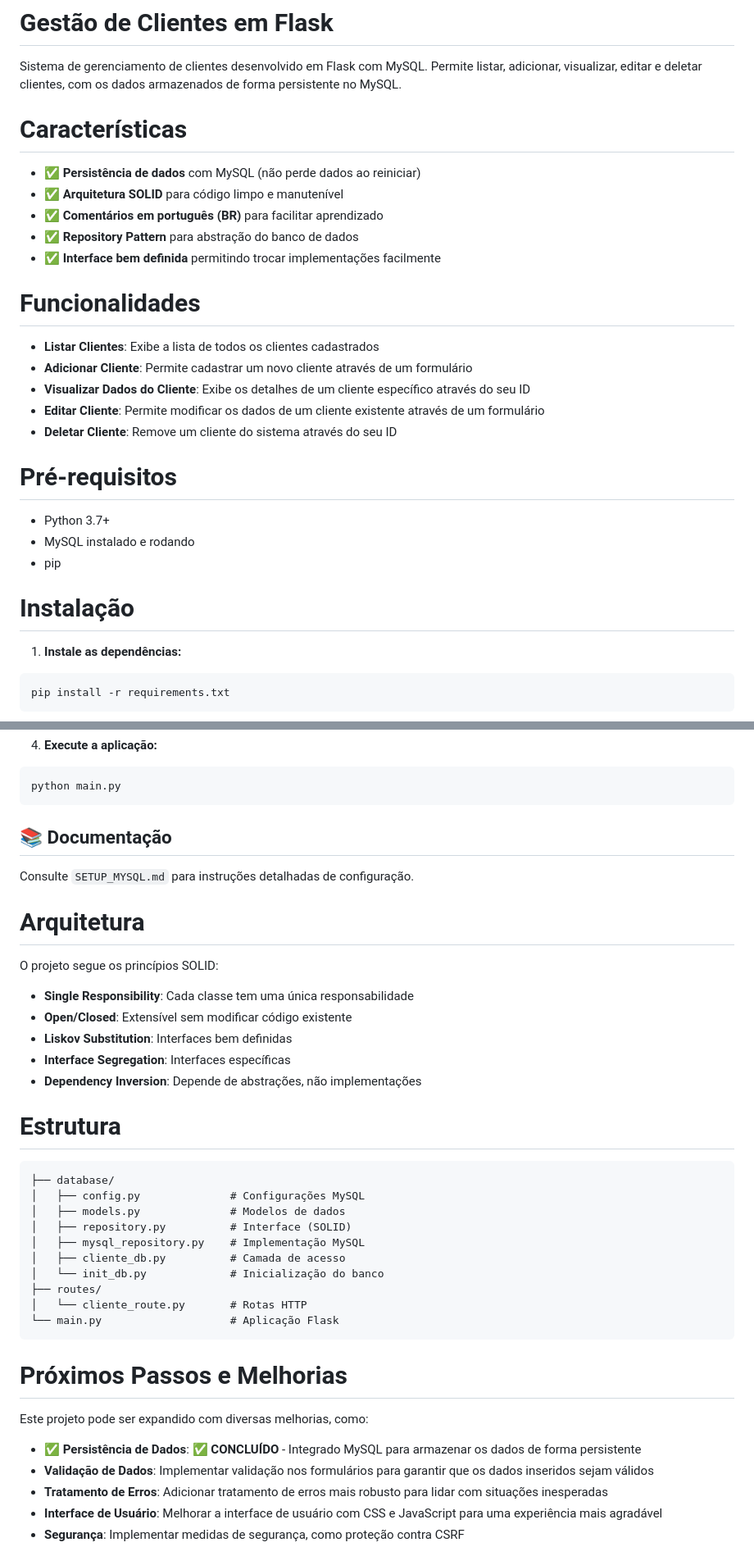
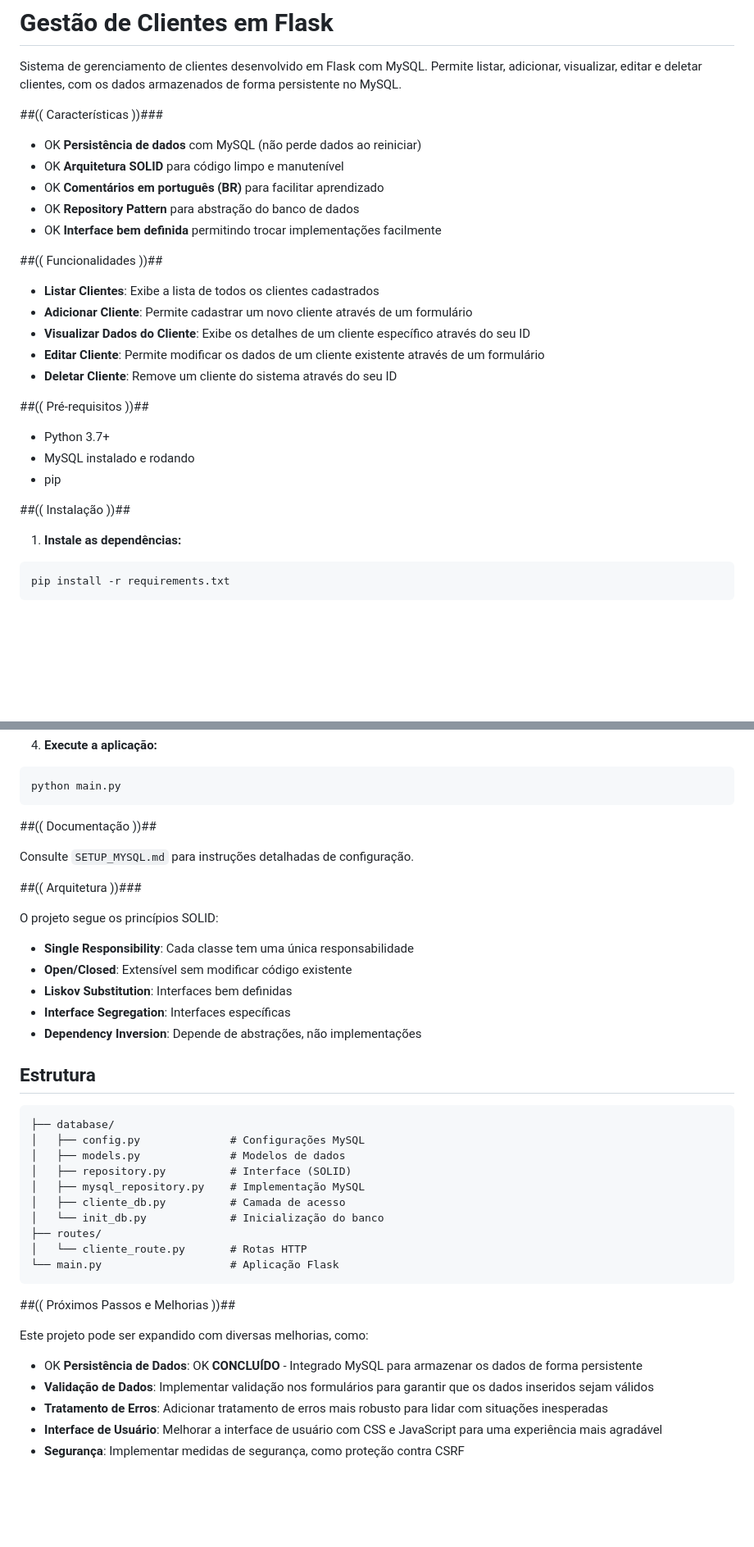
Before and after one commit to HugoDevSoft/GestaoCliente-em-FLASK, a Markdown page: README.md, 2 parts joined by grey strips. Shown at 82% size. Rendered like a GitHub page; blank space fills up the shorter version.

````diff
--- a/README.md
+++ b/README.md
@@ -2,15 +2,15 @@
 
 Sistema de gerenciamento de clientes desenvolvido em Flask com MySQL. Permite listar, adicionar, visualizar, editar e deletar clientes, com os dados armazenados de forma persistente no MySQL.
 
-# Características #
+##(( Características ))###
 
-- ✅ **Persistência de dados** com MySQL (não perde dados ao reiniciar)
-- ✅ **Arquitetura SOLID** para código limpo e manutenível
-- ✅ **Comentários em português (BR)** para facilitar aprendizado
-- ✅ **Repository Pattern** para abstração do banco de dados
-- ✅ **Interface bem definida** permitindo trocar implementações facilmente
+- OK **Persistência de dados** com MySQL (não perde dados ao reiniciar)
+- OK **Arquitetura SOLID** para código limpo e manutenível
+- OK **Comentários em português (BR)** para facilitar aprendizado
+- OK **Repository Pattern** para abstração do banco de dados
+- OK **Interface bem definida** permitindo trocar implementações facilmente
 
-# Funcionalidades #
+##(( Funcionalidades ))##
 
 - **Listar Clientes**: Exibe a lista de todos os clientes cadastrados
 - **Adicionar Cliente**: Permite cadastrar um novo cliente através de um formulário
@@ -18,13 +18,13 @@ Sistema de gerenciamento de clientes desenvolvido em Flask com MySQL. Permite li
 - **Editar Cliente**: Permite modificar os dados de um cliente existente através de um formulário
 - **Deletar Cliente**: Remove um cliente do sistema através do seu ID
 
-# Pré-requisitos #
+##(( Pré-requisitos ))##
 
 - Python 3.7+
 - MySQL instalado e rodando
 - pip
 
-# Instalação #
+##(( Instalação ))##
 
 1. **Instale as dependências:**
 ```bash
@@ -45,11 +45,11 @@ python database/init_db.py
 python main.py
 ```
 
-## 📚 Documentação
+##(( Documentação ))##
 
 Consulte `SETUP_MYSQL.md` para instruções detalhadas de configuração.
 
-# Arquitetura #
+##(( Arquitetura ))###
 
 O projeto segue os princípios SOLID:
 
@@ -59,7 +59,7 @@ O projeto segue os princípios SOLID:
 - **Interface Segregation**: Interfaces específicas
 - **Dependency Inversion**: Depende de abstrações, não implementações
 
-# Estrutura #
+## Estrutura ###
 
 ```
 ├── database/
@@ -74,11 +74,11 @@ O projeto segue os princípios SOLID:
 └── main.py                    # Aplicação Flask
 ```
 
-# Próximos Passos e Melhorias #
+##(( Próximos Passos e Melhorias ))##
 
 Este projeto pode ser expandido com diversas melhorias, como:
 
-- ✅ **Persistência de Dados**: ✅ **CONCLUÍDO** - Integrado MySQL para armazenar os dados de forma persistente
+- OK **Persistência de Dados**: OK **CONCLUÍDO** - Integrado MySQL para armazenar os dados de forma persistente
 - **Validação de Dados**: Implementar validação nos formulários para garantir que os dados inseridos sejam válidos
 - **Tratamento de Erros**: Adicionar tratamento de erros mais robusto para lidar com situações inesperadas
 - **Interface de Usuário**: Melhorar a interface de usuário com CSS e JavaScript para uma experiência mais agradável
````
